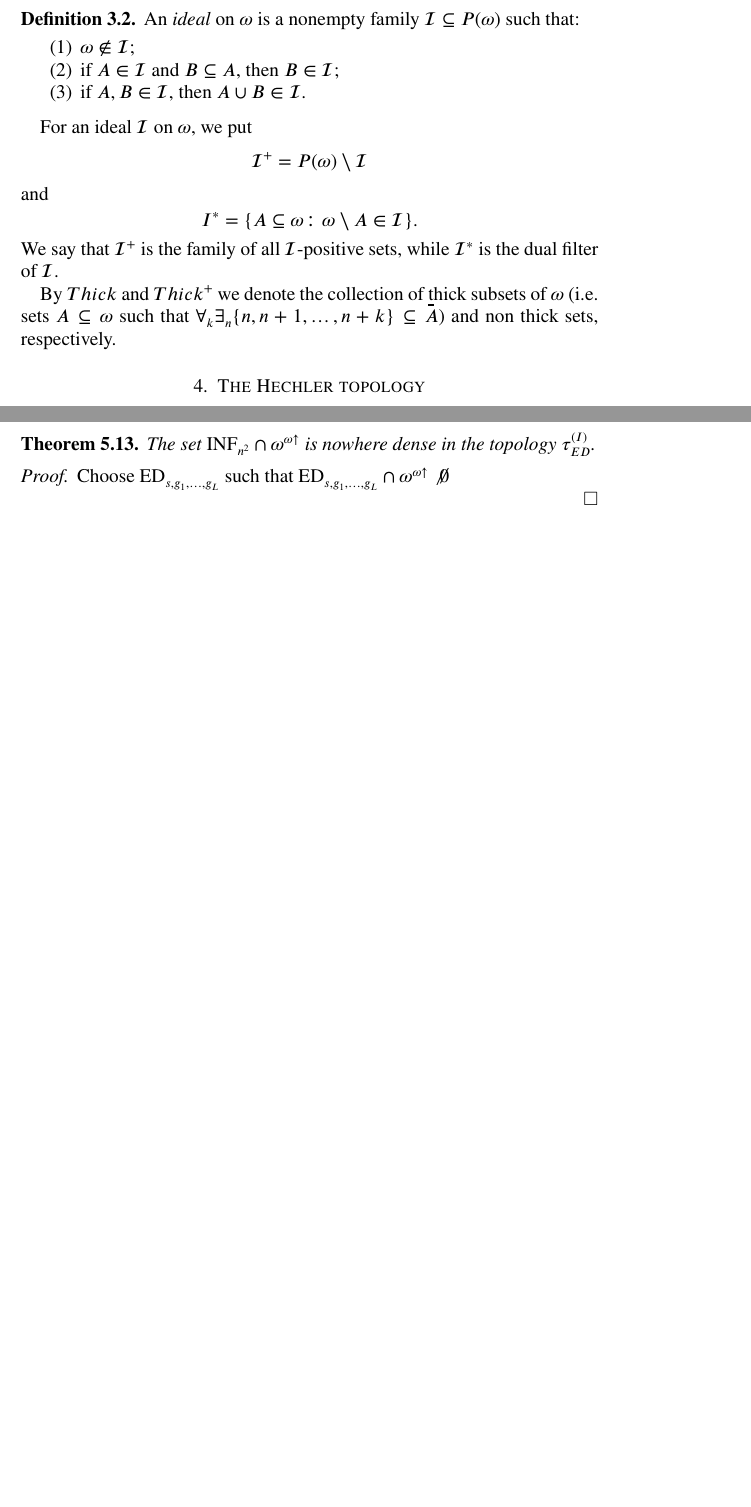
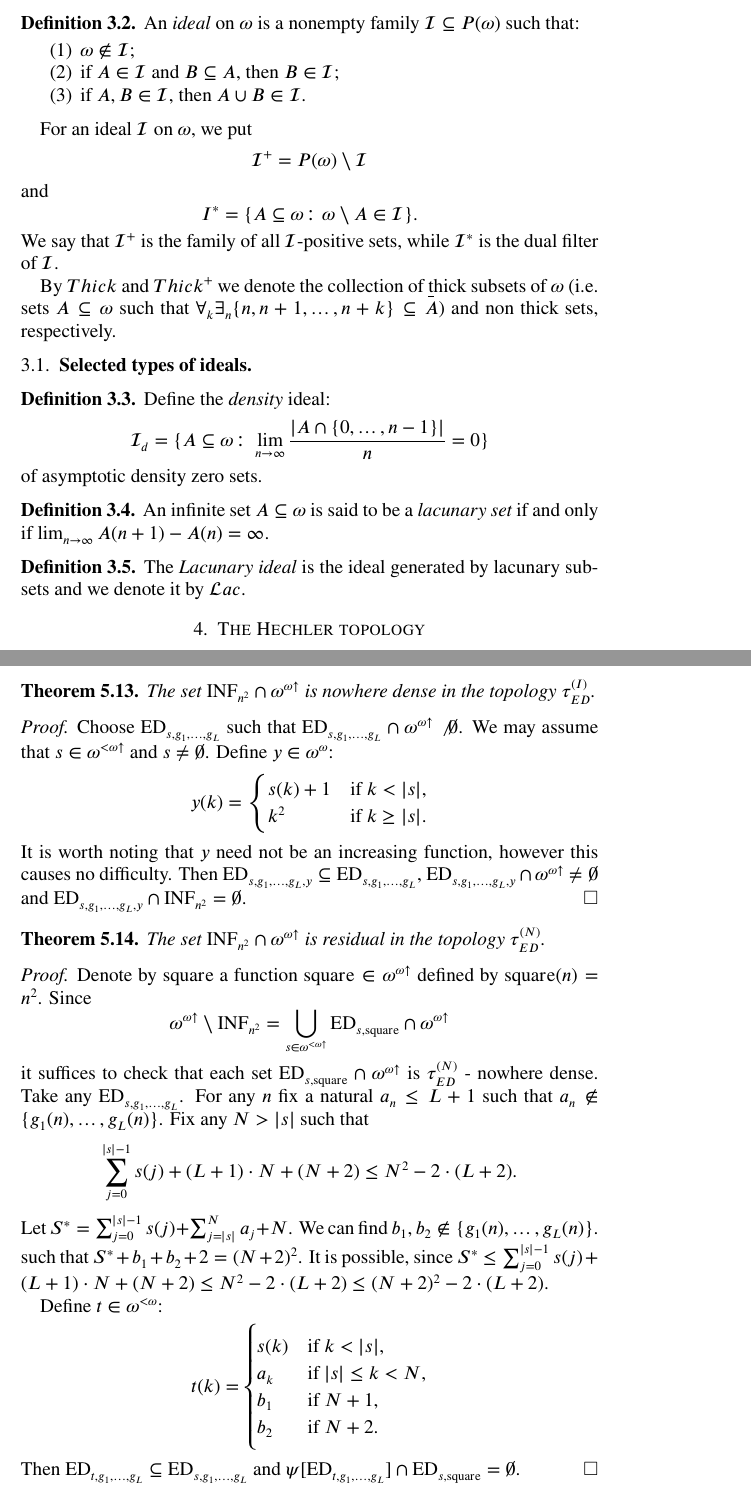
Before and after one commit to srod-prog-cwiczenia/Biezace_Wypieki, a LaTeX paper (Ellentuck_Perfect_Sets/two_faces_of_topologies_on_the_Baire_space_of_increasing_functions.tex): two parts of pages 3 and 13 of 16 before the commit and two parts of pages 3 and 14 of 16 after it, joined at a grey line, cut so that both start at the same text, the shorter picture padded with empty space. Compiled offline with pdfLaTeX.

Commit message:
Chyba dotarliśmy do wersji two...z której zaczynam być zadowolony. W każdym razie wszystko wskazuje na to że można będzie to wysłać.

```diff
--- a/Ellentuck_Perfect_Sets/two_faces_of_topologies_on_the_Baire_space_of_increasing_functions.tex
+++ b/Ellentuck_Perfect_Sets/two_faces_of_topologies_on_the_Baire_space_of_increasing_functions.tex
@@ -279,6 +279,7 @@ ND%
 \fi
 }(\tau_{#2})}
 
+\newcommand{\squareFunction}{\mathrm{square}}
 % \renewcommand\abstractname{Summary}
 %%%To print the date and time on each page
 %%% comment out if not needed (next 14 lines)
@@ -558,6 +559,25 @@ By $\Thick$ and $\ThickPlus$ we denote the collection of {\underline thick}
 subsets of $\omega$ (i.e. sets $A \subseteq \omega$ such that
 $\forall_{k} \exists_{n} \lbrace n, n + 1, \ldots, n + k\rbrace \subseteq A$)
 and non thick sets, respectively.
+
+\subsection{Selected types of ideals}
+
+\begin{definition}\label{definition:density-ideal}
+  Define the {\it density} ideal:
+  \[\idealGestosciowy
+    = \lbrace A \subseteq\omega\colon \lim_{n\to\infty} \frac{|A\cap\lbrace 0,\ldots, n-1\rbrace|}{n} = 0 \rbrace
+  \]
+  of asymptotic density zero sets.
+\end{definition}
+
+\begin{definition}\label{definition:lacunary-set}%%%(see \cite{Kowitz2023} Definition 2.39)
+An infinite set $A \subseteq\omega$ is said to be a {\it lacunary set} if and only if
+$\lim_{n\to\infty} A(n+1) - A(n) = \infty$.
+\end{definition}
+\begin{definition}\label{definition:ideal-lacunary}%%%(see \cite{Kowitz2023} Definition 2.40)
+The {\it Lacunary ideal} is the ideal generated by lacunary subsets
+and we denote it by $\idealLacunary$.
+\end{definition}
 
 \section{The Hechler topology}
 
@@ -1382,9 +1402,68 @@ in the topology $\EventuallyDifferentInduced$.
 \end{theorem}
 \begin{proof}
   Choose $\EventuallyDifferent{s}{g_1,\ldots,g_L}$
-  such that $\EventuallyDifferent{s}{g_1,\ldots,g_L}\cap\incrbaire \not\emptyset$
-
-
+  such that $\EventuallyDifferent{s}{g_1,\ldots,g_L}\cap\incrbaire \not\emptyset$.
+  We may assume that $s \in \finincrbaire$ and $s \not= \emptyset$.
+  Define $y \in \baire$:
+  \[
+  y(k)= \begin{cases}
+    s(k) + 1 & \text{if } k < |s|,\\
+    k^2  & \text{if } k \geq |s|.
+    \end{cases}
+   \]
+   It is worth noting that $y$ need not be an increasing function,
+   however this causes no difficulty.
+   Then $\EventuallyDifferent{s}{g_1,\ldots,g_L,y} \subseteq
+   \EventuallyDifferent{s}{g_1,\ldots,g_L}$,
+   $\EventuallyDifferent{s}{g_1,\ldots,g_L,y} \cap \incrbaire\not=\emptyset$
+   and
+   $\EventuallyDifferent{s}{g_1,\ldots,g_L,y} \cap \INFSquare = \emptyset$.
+ \end{proof}
+
+ \begin{theorem}
+  The set $\INFSquare\cap\incrbaire$ is residual
+in the topology $\EventuallyDifferentNative$.
+\end{theorem}
+
+\begin{proof}
+  Denote by $\squareFunction$ a function
+  $\squareFunction \in \incrbaire$ defined by
+  $\squareFunction(n) = n^2$.
+  Since
+  \[
+    \incrbaire\setminus\INFSquare = \bigcup_{s \in \finincrbaire}
+    \EventuallyDifferent{s}{\squareFunction} \cap \incrbaire
+  \]
+  it suffices to check that each set
+  $\EventuallyDifferent{s}{\squareFunction} \cap \incrbaire$
+  is $\EventuallyDifferentNative$ - nowhere dense.
+  Take any $\EventuallyDifferent{s}{g_1,\ldots,g_L}$.
+  For any $n$ fix a natural $a_n \leq L + 1$ such that
+  $a_n \not\in \lbrace g_1(n), \ldots, g_L(n)\rbrace$.
+  Fix any $N > |s|$ such that
+  \[
+\sum_{j = 0}^{|s| - 1} s(j) + (L + 1) \cdot N + (N + 2) \leq N^2 - 2 \cdot (L + 2).
+\]
+Let $S^* = \sum_{j = 0}^{|s| - 1} s(j) + \sum_{j = |s|}^{N} a_j + N$.
+We can find $b_1, b_2 \not\in \lbrace g_1(n), \ldots, g_L(n)\rbrace$.
+such that
+$S^* + b_1 + b_2 + 2 = (N + 2)^2$.
+It is possible, since
+$S^* \leq \sum_{j = 0}^{|s| - 1} s(j) + (L + 1) \cdot N + (N + 2) \leq N^2 - 2 \cdot (L + 2)
+\leq (N + 2)^2 - 2 \cdot (L + 2)$.
+
+Define $t \in \finbaire$:
+  \[
+  t(k)= \begin{cases}
+    s(k)& \text{if } k < |s|,\\
+    a_k & \text{if } |s| \leq k < N,\\
+    b_1 & \text{if } N + 1,\\
+    b_2 & \text{if } N + 2.\\
+    \end{cases}
+   \]
+   Then
+   $\EventuallyDifferent{t}{g_1,\ldots,g_L} \subseteq \EventuallyDifferent{s}{g_1,\ldots,g_L}$
+   and $\psi[\EventuallyDifferent{t}{g_1,\ldots,g_L}] \cap \EventuallyDifferent{s}{\squareFunction} = \emptyset$.
 \end{proof}
 \section{Application to the theory of ideals}
 
```
Also changed, not shown: Ellentuck_Perfect_Sets/two_faces_of_topologies_on_the_Baire_space_of_increasing_functions.tex (9 more changed lines).
